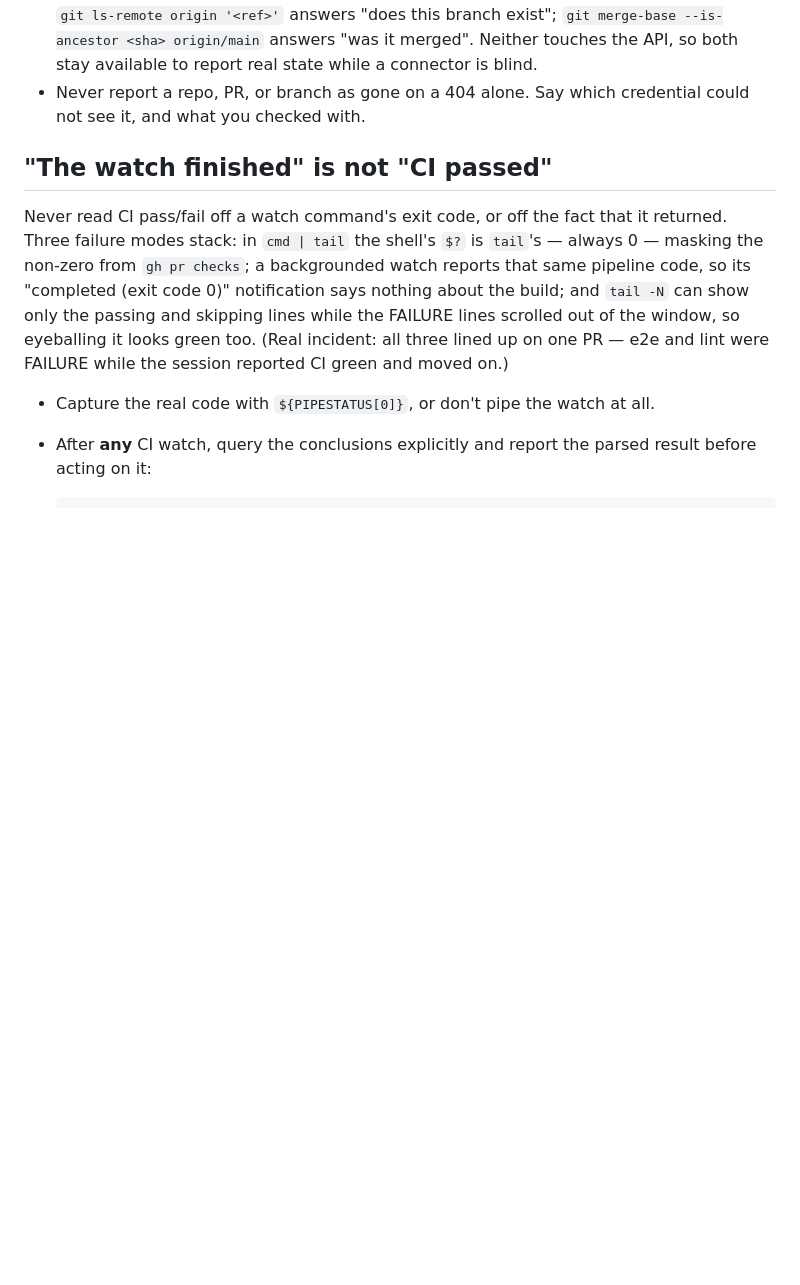
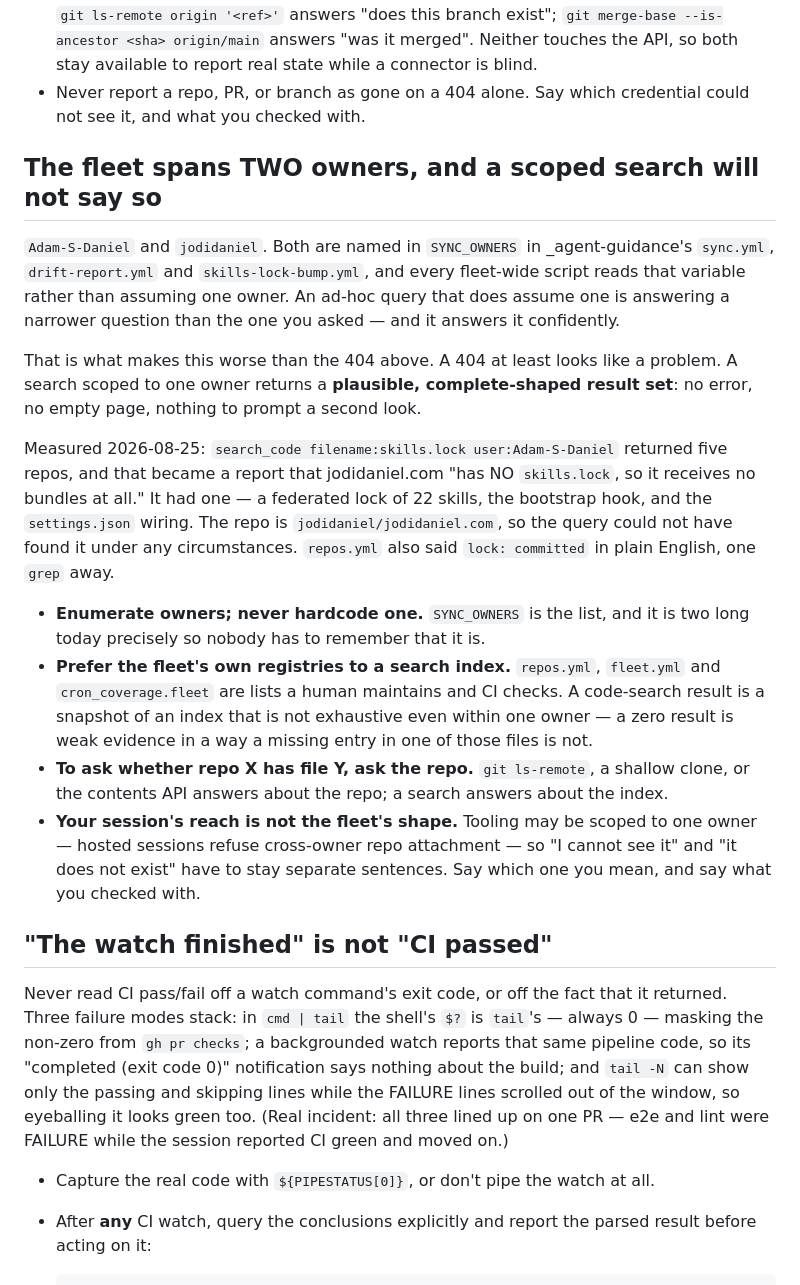
Before and after one commit to Adam-S-Daniel/claude-memory-map, a Markdown page: AGENTS.md, the part around the change. Rendered like a GitHub page; blank space fills up the shorter version.

Commit message:
chore: sync AGENTS.md from _agent-guidance
Sections: none
Managed content updated by the central _agent-guidance repository.

```diff
--- a/AGENTS.md
+++ b/AGENTS.md
@@ -239,6 +239,41 @@ easy one to reach for.
   while a connector is blind.
 - Never report a repo, PR, or branch as gone on a 404 alone. Say which
   credential could not see it, and what you checked with.
+
+## The fleet spans TWO owners, and a scoped search will not say so
+
+`Adam-S-Daniel` and `jodidaniel`. Both are named in `SYNC_OWNERS` in
+_agent-guidance's `sync.yml`, `drift-report.yml` and `skills-lock-bump.yml`,
+and every fleet-wide script reads that variable rather than assuming one owner.
+An ad-hoc query that does assume one is answering a narrower question than the
+one you asked — and it answers it confidently.
+
+That is what makes this worse than the 404 above. A 404 at least looks like a
+problem. A search scoped to one owner returns a **plausible, complete-shaped
+result set**: no error, no empty page, nothing to prompt a second look.
+
+Measured 2026-08-25: `search_code filename:skills.lock user:Adam-S-Daniel`
+returned five repos, and that became a report that jodidaniel.com "has NO
+`skills.lock`, so it receives no bundles at all." It had one — a federated lock
+of 22 skills, the bootstrap hook, and the `settings.json` wiring. The repo is
+`jodidaniel/jodidaniel.com`, so the query could not have found it under any
+circumstances. `repos.yml` also said `lock: committed` in plain English, one
+`grep` away.
+
+- **Enumerate owners; never hardcode one.** `SYNC_OWNERS` is the list, and it
+  is two long today precisely so nobody has to remember that it is.
+- **Prefer the fleet's own registries to a search index.** `repos.yml`,
+  `fleet.yml` and `cron_coverage.fleet` are lists a human maintains and CI
+  checks. A code-search result is a snapshot of an index that is not
+  exhaustive even within one owner — a zero result is weak evidence in a way a
+  missing entry in one of those files is not.
+- **To ask whether repo X has file Y, ask the repo.** `git ls-remote`, a
+  shallow clone, or the contents API answers about the repo; a search answers
+  about the index.
+- **Your session's reach is not the fleet's shape.** Tooling may be scoped to
+  one owner — hosted sessions refuse cross-owner repo attachment — so "I cannot
+  see it" and "it does not exist" have to stay separate sentences. Say which
+  one you mean, and say what you checked with.
 
 ## "The watch finished" is not "CI passed"
 
```
